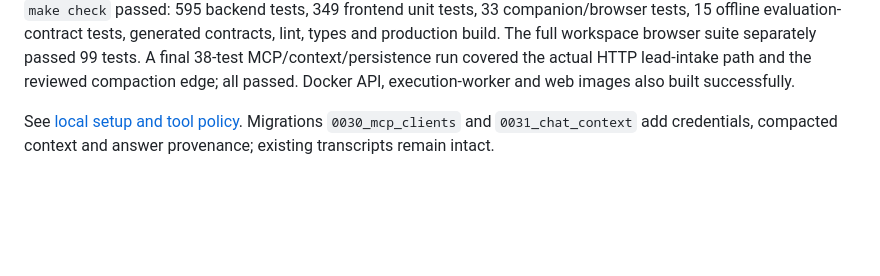
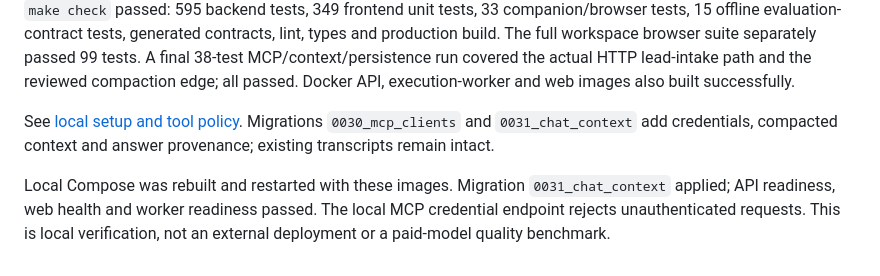
Before and after one commit to ashwinrachhavt/command-center, a Markdown page: docs/tech/engineering.md, the part around the change. Drawn GitHub-style; blank space fills up the shorter version.

Commit message:
Record healthy local runtime after chat and MCP migrations

```diff
--- a/docs/tech/engineering.md
+++ b/docs/tech/engineering.md
@@ -538,3 +538,5 @@ Implemented a request-scoped FastMCP catalog and authenticated local stdio bridg
 Focused synthetic evidence: 17 intake/lead tests, 10 actual HTTP/stdio local-MCP tests, 65 context/conversation/question/runtime tests and 12 application-context/writing regressions passed. Frontend: 349 unit tests and all 99 workspace browser checks passed, with desktop/mobile synthetic screenshots inspected. Independent review also verified the active-run model lock and eliminated duplicate replayed tool cards. These checks make no paid provider calls and do not establish live model quality or measured production latency. Final `make check` passed: 595 backend tests, 349 frontend unit tests, 33 companion/browser tests, 15 offline evaluation-contract tests, generated contracts, lint, types and production build. The full workspace browser suite separately passed 99 tests. A final 38-test MCP/context/persistence run covered the actual HTTP lead-intake path and the reviewed compaction edge; all passed. Docker API, execution-worker and web images also built successfully.
 
 See [local setup and tool policy](local-mcp.md). Migrations `0030_mcp_clients` and `0031_chat_context` add credentials, compacted context and answer provenance; existing transcripts remain intact.
+
+Local Compose was rebuilt and restarted with these images. Migration `0031_chat_context` applied; API readiness, web health and worker readiness passed. The local MCP credential endpoint rejects unauthenticated requests. This is local verification, not an external deployment or a paid-model quality benchmark.
```
